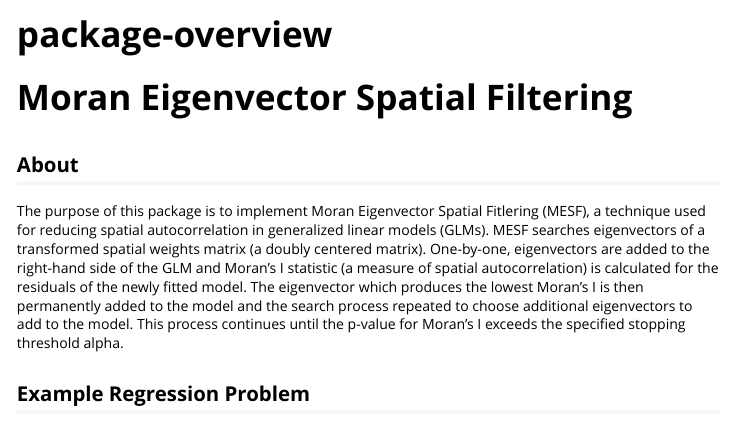
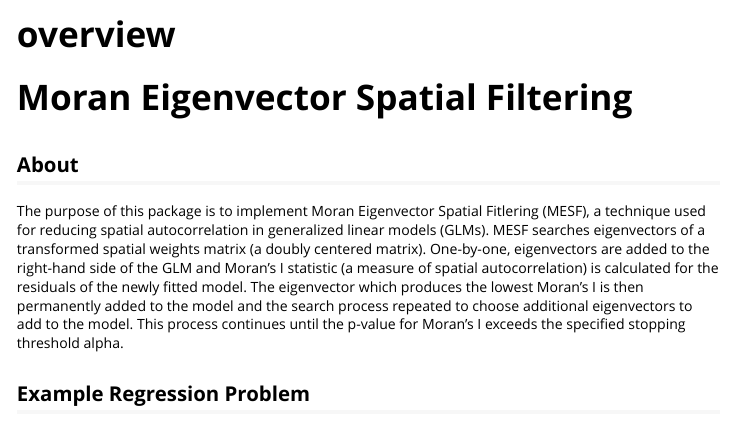
Before and after one commit to mvered/MESFfast, an R Markdown document (vignettes/overview.Rmd): the page in a window 1100 px wide, from its top. Rendered offline with R 4.5, knitr and Pandoc, with nearby package versions; some code elsewhere in the file could not run offline; long lines of code are wrapped.

Commit message:
building vignettes

```diff
--- a/vignettes/overview.Rmd
+++ b/vignettes/overview.Rmd
@@ -3,6 +3,6 @@ title: "package-overview"
 output: rmarkdown::html_vignette
 vignette: >
-  %\VignetteIndexEntry{package-overview}
+  %\VignetteIndexEntry{overview}
   %\VignetteEngine{knitr::rmarkdown}
   %\VignetteEncoding{UTF-8}
 ---
```
Also changed, not shown: vignettes/overview.Rmd (2 more changed lines), 1 other file.
